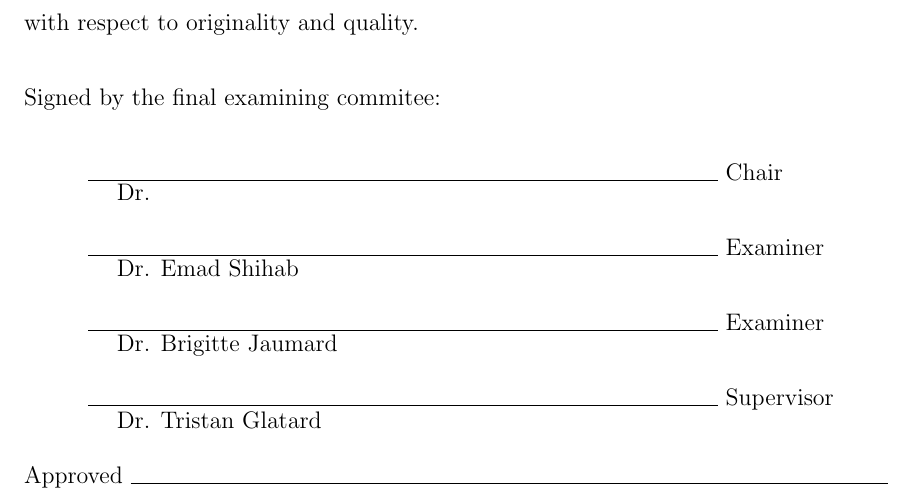
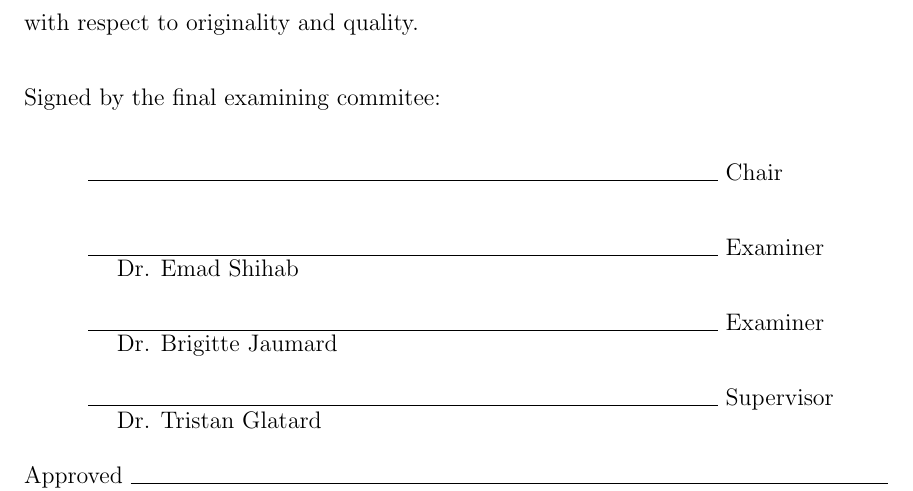
Before and after one commit to big-data-lab-team/report-data-streams, a LaTeX thesis (cuthesis.tex, which reads cuthesis.sty): part of page 2 of 57, cut so that both start at the same text. Compiled offline with pdfLaTeX.

Commit message:
first submit

```diff
--- a/cuthesis.sty
+++ b/cuthesis.sty
@@ -174,7 +174,7 @@ of Doctor of Philosophy.
     Signed by the final examining commitee:\\
     \ \\
     \hspace*{1cm} \hrulefill \makebox[3cm][l]{ Chair} \\
-    \hspace*{1.5cm} \raisebox{.3cm}{\mbox{Dr.}} \\
+    \hspace*{1.5cm} \raisebox{.3cm}{\mbox{}} \\
     \ifphd%
     \hspace*{1cm} \hrulefill \makebox[3cm][l]{ External Examiner} \\
     \fi%
--- a/cuthesis.tex
+++ b/cuthesis.tex
@@ -4,11 +4,6 @@
 % \include{packages}
 
 %%%%%%%%%%%%%%%%%%%%%%%%%%%%%%%%%%%%%%%%%%%%%%%%%%%%%%%%%%%%%%%%%%%%%%%%%%%%%%%
-
-\usepackage[normalem]{ulem}  % for \uwave
-\newcommand{\TG}[1]{\color{blue}TG: #1 \color{black}}  % General comments
-\newcommand{\english}[1]{\uwave{#1}}  % Language errors
-\newcommand{\BO}[1]{{\color{ForestGreen}#1}}
 
 
 \include{acronym}
```
Also changed, not shown: pages/abstract.tex (+3 -2 lines).
